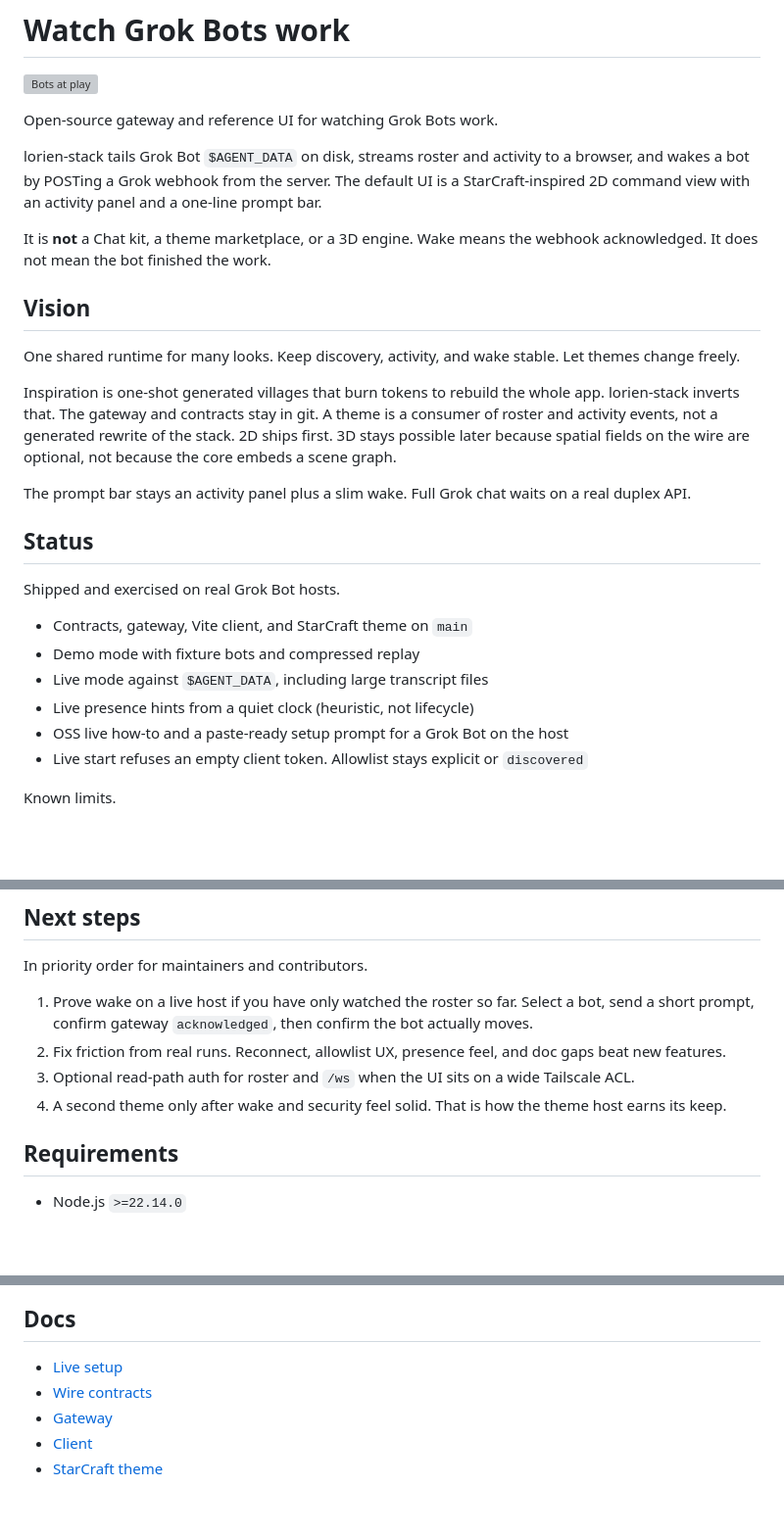
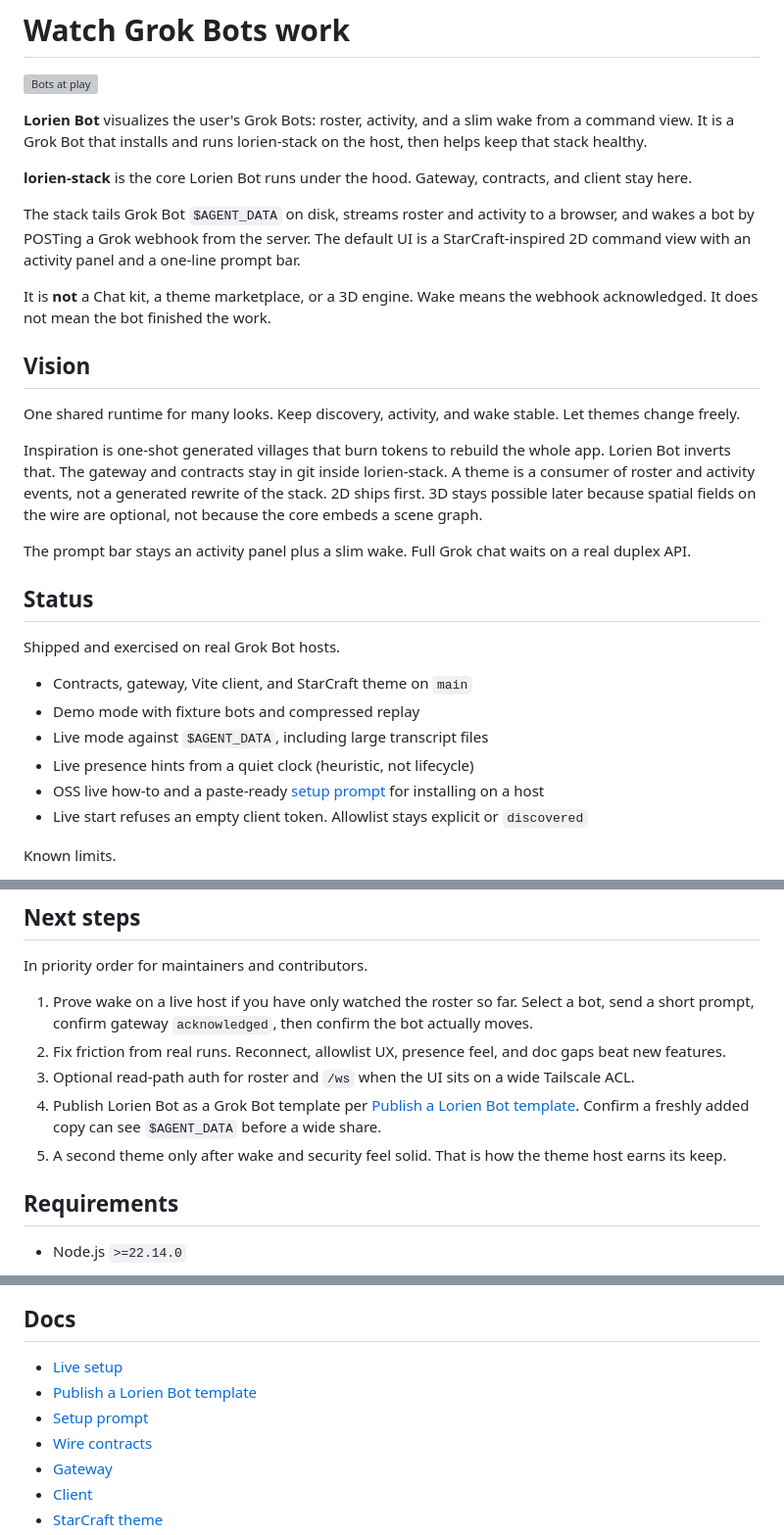
Before and after one commit to yuri-poliantsev/lorien-stack, a Markdown page: README.md, 3 parts joined by grey strips. Shown at 98% size. Drawn GitHub-style; blank space fills up the shorter version; grey boxes are pictures that could not be loaded.

Commit message:
docs: frame Lorien Bot vs lorien-stack and add template publish guide
Co-authored-by: Cursor <cursoragent@cursor.com>

```diff
--- a/README.md
+++ b/README.md
@@ -2,9 +2,11 @@
 
 ![Bots at play](docs/images/childrens-games.jpg)
 
-Open-source gateway and reference UI for watching Grok Bots work.
+**Lorien Bot** visualizes the user's Grok Bots: roster, activity, and a slim wake from a command view. It is a Grok Bot that installs and runs lorien-stack on the host, then helps keep that stack healthy.
 
-lorien-stack tails Grok Bot `$AGENT_DATA` on disk, streams roster and activity to a browser, and wakes a bot by POSTing a Grok webhook from the server. The default UI is a StarCraft-inspired 2D command view with an activity panel and a one-line prompt bar.
+**lorien-stack** is the core Lorien Bot runs under the hood. Gateway, contracts, and client stay here.
+
+The stack tails Grok Bot `$AGENT_DATA` on disk, streams roster and activity to a browser, and wakes a bot by POSTing a Grok webhook from the server. The default UI is a StarCraft-inspired 2D command view with an activity panel and a one-line prompt bar.
 
 It is **not** a Chat kit, a theme marketplace, or a 3D engine. Wake means the webhook acknowledged. It does not mean the bot finished the work.
 
@@ -12,7 +14,7 @@ It is **not** a Chat kit, a theme marketplace, or a 3D engine. Wake means the we
 
 One shared runtime for many looks. Keep discovery, activity, and wake stable. Let themes change freely.
 
-Inspiration is one-shot generated villages that burn tokens to rebuild the whole app. lorien-stack inverts that. The gateway and contracts stay in git. A theme is a consumer of roster and activity events, not a generated rewrite of the stack. 2D ships first. 3D stays possible later because spatial fields on the wire are optional, not because the core embeds a scene graph.
+Inspiration is one-shot generated villages that burn tokens to rebuild the whole app. Lorien Bot inverts that. The gateway and contracts stay in git inside lorien-stack. A theme is a consumer of roster and activity events, not a generated rewrite of the stack. 2D ships first. 3D stays possible later because spatial fields on the wire are optional, not because the core embeds a scene graph.
 
 The prompt bar stays an activity panel plus a slim wake. Full Grok chat waits on a real duplex API.
 
@@ -24,7 +26,7 @@ Shipped and exercised on real Grok Bot hosts.
 - Demo mode with fixture bots and compressed replay
 - Live mode against `$AGENT_DATA`, including large transcript files
 - Live presence hints from a quiet clock (heuristic, not lifecycle)
-- OSS live how-to and a paste-ready setup prompt for a Grok Bot on the host
+- OSS live how-to and a paste-ready [setup prompt](docs/prompts/lorien-stack-setup.md) for installing on a host
 - Live start refuses an empty client token. Allowlist stays explicit or `discovered`
 
 Known limits.
@@ -43,7 +45,8 @@ In priority order for maintainers and contributors.
 1. Prove wake on a live host if you have only watched the roster so far. Select a bot, send a short prompt, confirm gateway `acknowledged`, then confirm the bot actually moves.
 2. Fix friction from real runs. Reconnect, allowlist UX, presence feel, and doc gaps beat new features.
 3. Optional read-path auth for roster and `/ws` when the UI sits on a wide Tailscale ACL.
-4. A second theme only after wake and security feel solid. That is how the theme host earns its keep.
+4. Publish Lorien Bot as a Grok Bot template per [Publish a Lorien Bot template](docs/prompts/lorien-bot-template.md). Confirm a freshly added copy can see `$AGENT_DATA` before a wide share.
+5. A second theme only after wake and security feel solid. That is how the theme host earns its keep.
 
 ## Requirements
 
@@ -108,6 +113,8 @@ Default listen address is `0.0.0.0` so Tailscale peers can reach the port. Use `
 ## Docs
 
 - [Live setup](docs/live.md)
+- [Publish a Lorien Bot template](docs/prompts/lorien-bot-template.md)
+- [Setup prompt](docs/prompts/lorien-stack-setup.md)
 - [Wire contracts](docs/contracts.md)
 - [Gateway](apps/gateway/README.md)
 - [Client](apps/client/README.md)
```
Also changed, not shown: other parts of README.md (+2 -0 lines), docs/prompts/lorien-bot-template.md (added, +146 -0 lines).
